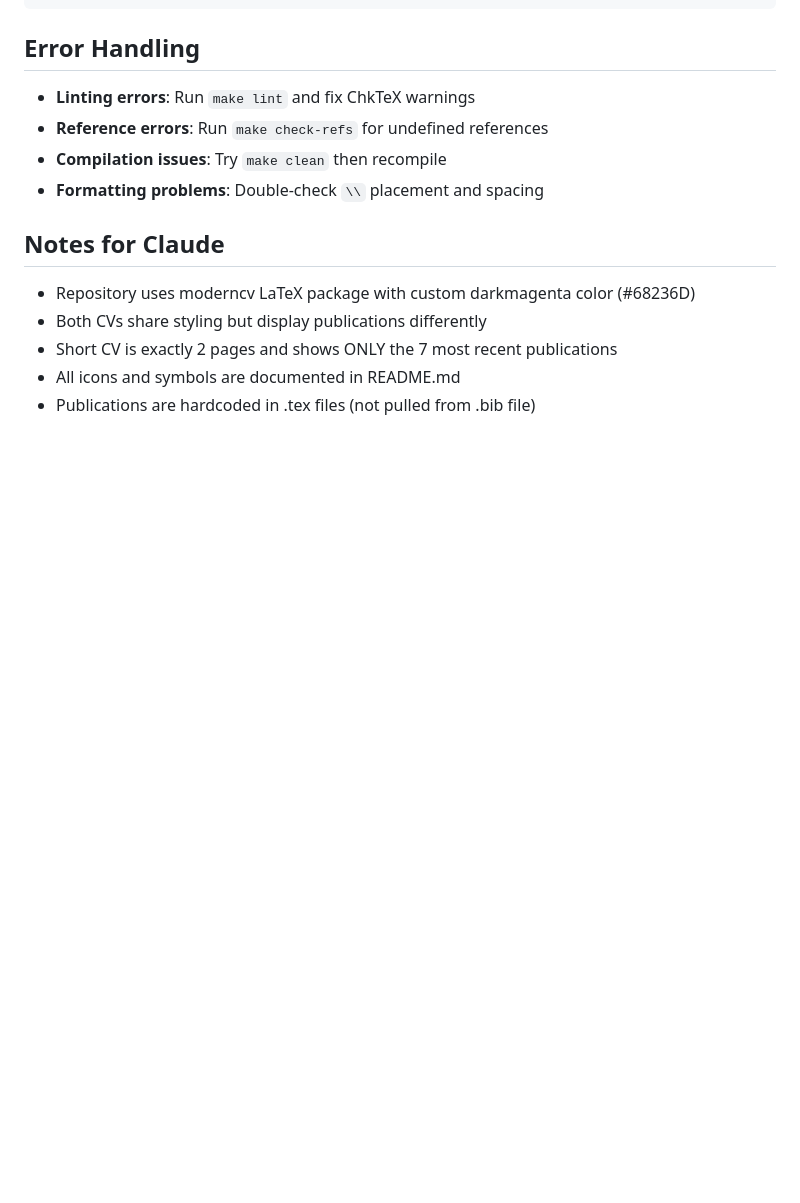
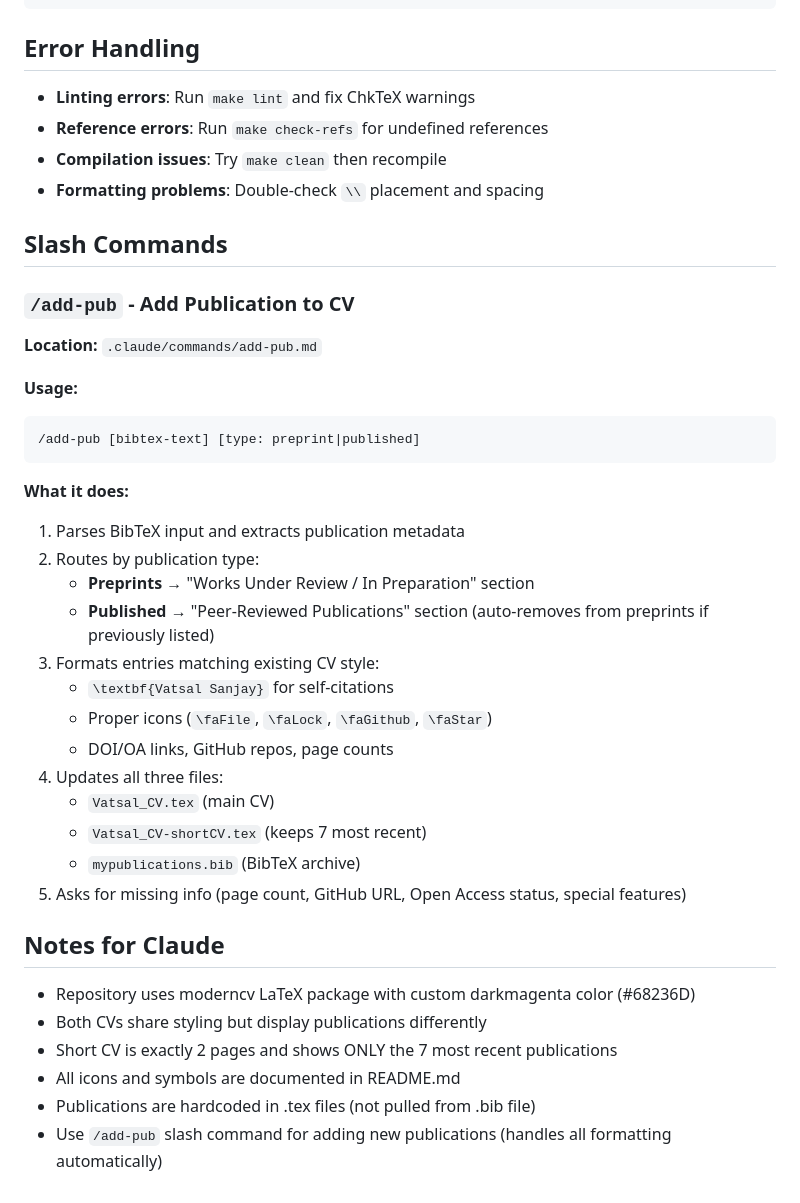
Before and after one commit to VatsalSy/Vatsal_CV, a Markdown page: CLAUDE.md, the part around the change. Rendered like a GitHub page; blank space fills up the shorter version.

````diff
--- a/CLAUDE.md
+++ b/CLAUDE.md
@@ -112,6 +112,32 @@ For journal covers or editor's suggestions, add as sub-items:
 - **Compilation issues**: Try `make clean` then recompile
 - **Formatting problems**: Double-check `\\` placement and spacing
 
+## Slash Commands
+
+### `/add-pub` - Add Publication to CV
+
+**Location:** `.claude/commands/add-pub.md`
+
+**Usage:**
+```
+/add-pub [bibtex-text] [type: preprint|published]
+```
+
+**What it does:**
+1. Parses BibTeX input and extracts publication metadata
+2. Routes by publication type:
+   - **Preprints** → "Works Under Review / In Preparation" section
+   - **Published** → "Peer-Reviewed Publications" section (auto-removes from preprints if previously listed)
+3. Formats entries matching existing CV style:
+   - `\textbf{Vatsal Sanjay}` for self-citations
+   - Proper icons (`\faFile`, `\faLock`, `\faGithub`, `\faStar`)
+   - DOI/OA links, GitHub repos, page counts
+4. Updates all three files:
+   - `Vatsal_CV.tex` (main CV)
+   - `Vatsal_CV-shortCV.tex` (keeps 7 most recent)
+   - `mypublications.bib` (BibTeX archive)
+5. Asks for missing info (page count, GitHub URL, Open Access status, special features)
+
 ## Notes for Claude
 
 - Repository uses moderncv LaTeX package with custom darkmagenta color (#68236D)
@@ -119,3 +145,4 @@ For journal covers or editor's suggestions, add as sub-items:
 - Short CV is exactly 2 pages and shows ONLY the 7 most recent publications
 - All icons and symbols are documented in README.md
 - Publications are hardcoded in .tex files (not pulled from .bib file)
+- Use `/add-pub` slash command for adding new publications (handles all formatting automatically)
````
Also changed, not shown: .claude/commands/add-pub.md (added, +226 -0 lines).
